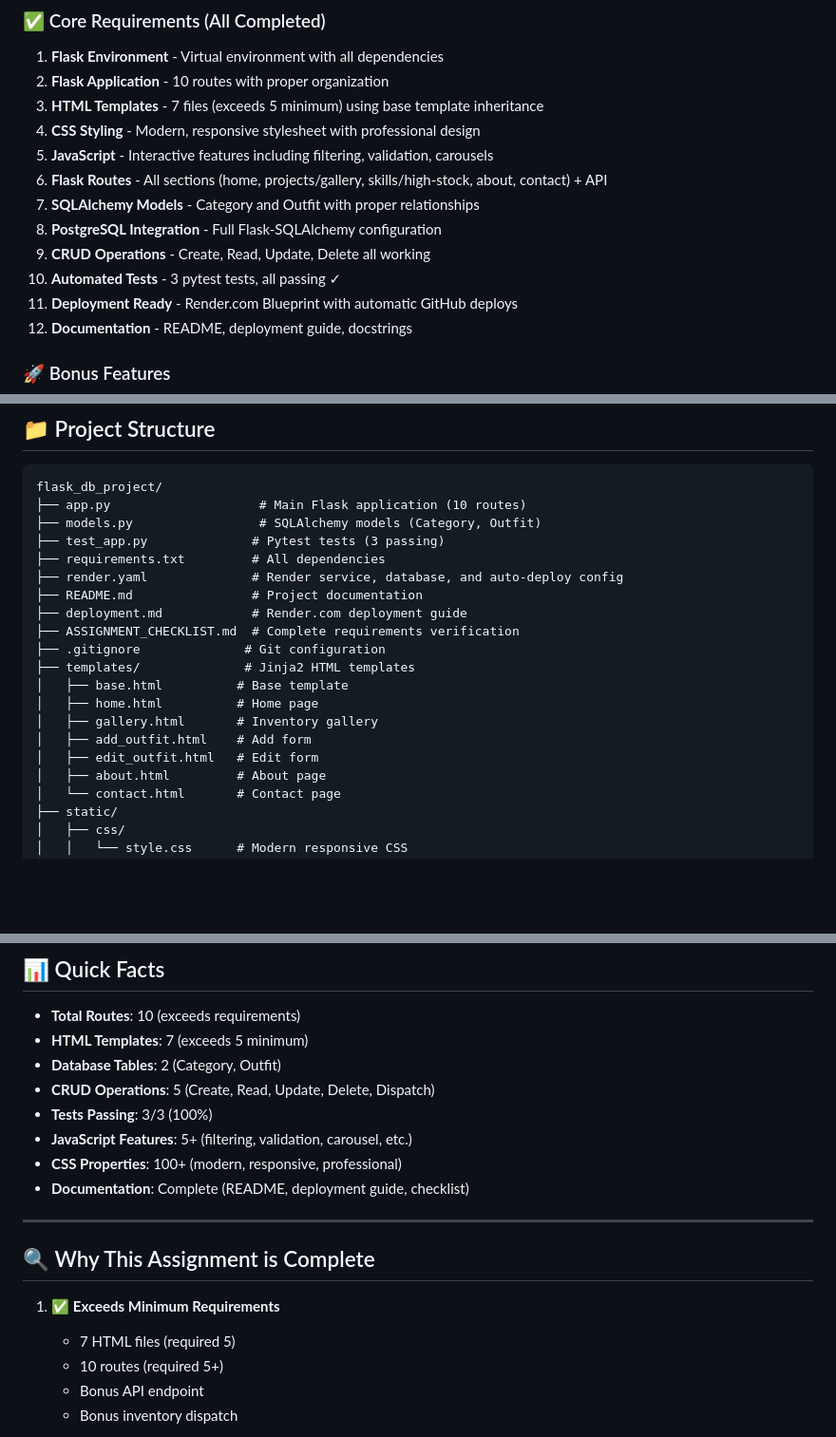
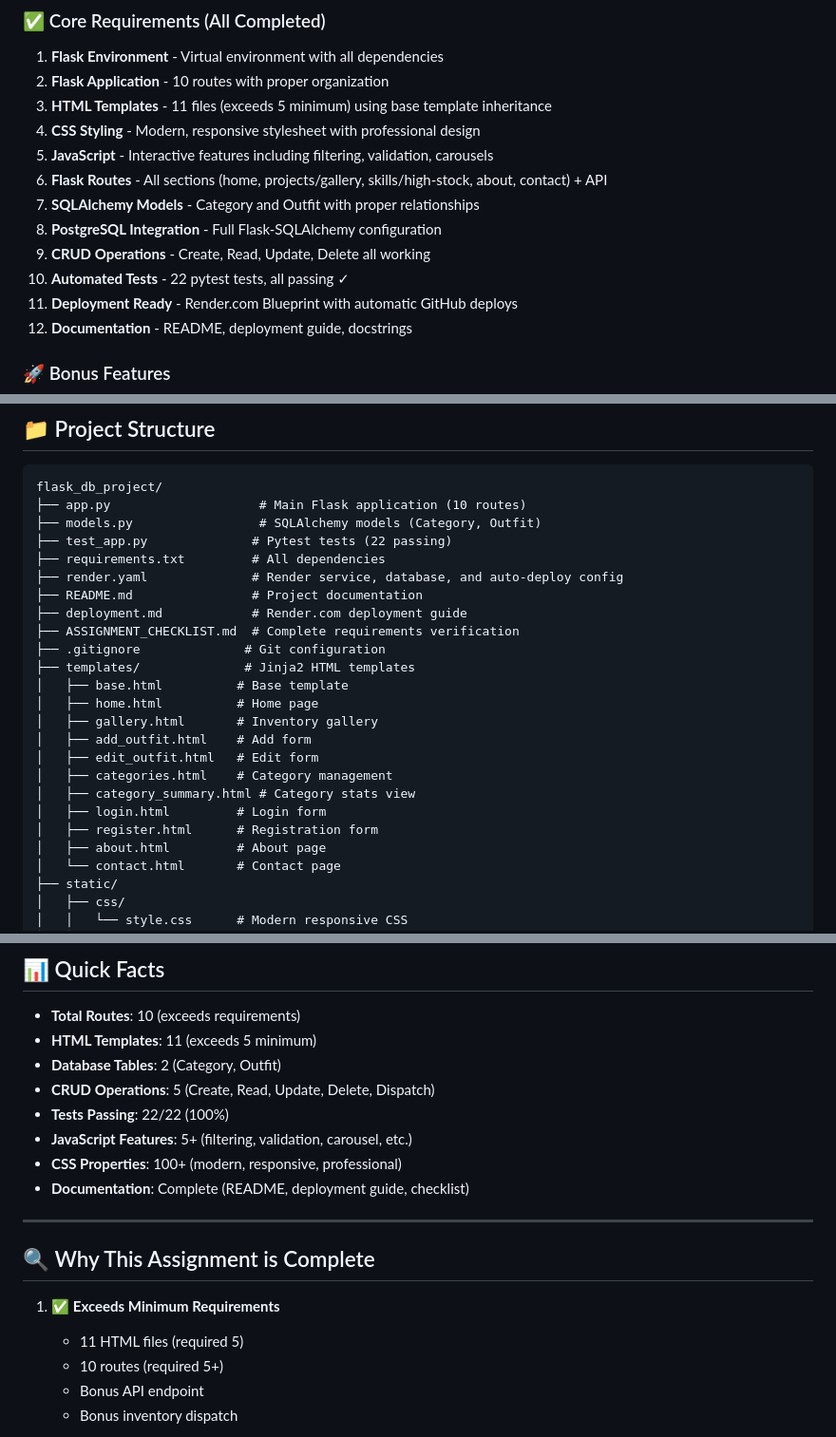
Before and after one commit to HlengiweNcube/flask_db_project, a Markdown page: SUBMISSION_GUIDE.md, 3 parts joined by grey strips. Shown at 95% size. Rendered like a GitHub page; blank space fills up the shorter version.

Commit message:
Update SUBMISSION_GUIDE: correct test count to 22 and template count to 11

```diff
--- a/SUBMISSION_GUIDE.md
+++ b/SUBMISSION_GUIDE.md
@@ -12,14 +12,14 @@ My Flask database application is **complete and ready for submission**. All assi
 
 1. **Flask Environment** - Virtual environment with all dependencies
 2. **Flask Application** - 10 routes with proper organization
-3. **HTML Templates** - 7 files (exceeds 5 minimum) using base template inheritance
+3. **HTML Templates** - 11 files (exceeds 5 minimum) using base template inheritance
 4. **CSS Styling** - Modern, responsive stylesheet with professional design
 5. **JavaScript** - Interactive features including filtering, validation, carousels
 6. **Flask Routes** - All sections (home, projects/gallery, skills/high-stock, about, contact) + API
 7. **SQLAlchemy Models** - Category and Outfit with proper relationships
 8. **PostgreSQL Integration** - Full Flask-SQLAlchemy configuration
 9. **CRUD Operations** - Create, Read, Update, Delete all working
-10. **Automated Tests** - 3 pytest tests, all passing ✓
+10. **Automated Tests** - 22 pytest tests, all passing ✓
 11. **Deployment Ready** - Render.com Blueprint with automatic GitHub deploys
 12. **Documentation** - README, deployment guide, docstrings
 
@@ -44,7 +44,7 @@ My Flask database application is **complete and ready for submission**. All assi
 flask_db_project/
 ├── app.py                    # Main Flask application (10 routes)
 ├── models.py                 # SQLAlchemy models (Category, Outfit)
-├── test_app.py              # Pytest tests (3 passing)
+├── test_app.py              # Pytest tests (22 passing)
 ├── requirements.txt         # All dependencies
 ├── render.yaml              # Render service, database, and auto-deploy config
 ├── README.md                # Project documentation
@@ -57,6 +57,10 @@ flask_db_project/
 │   ├── gallery.html       # Inventory gallery
 │   ├── add_outfit.html    # Add form
 │   ├── edit_outfit.html   # Edit form
+│   ├── categories.html    # Category management
+│   ├── category_summary.html # Category stats view
+│   ├── login.html         # Login form
+│   ├── register.html      # Registration form
 │   ├── about.html         # About page
 │   └── contact.html       # Contact page
 ├── static/
@@ -256,10 +258,10 @@ pytest test_app.py -v
 ## 📊 Quick Facts
 
 - **Total Routes**: 10 (exceeds requirements)
-- **HTML Templates**: 7 (exceeds 5 minimum)
+- **HTML Templates**: 11 (exceeds 5 minimum)
 - **Database Tables**: 2 (Category, Outfit)
 - **CRUD Operations**: 5 (Create, Read, Update, Delete, Dispatch)
-- **Tests Passing**: 3/3 (100%)
+- **Tests Passing**: 22/22 (100%)
 - **JavaScript Features**: 5+ (filtering, validation, carousel, etc.)
 - **CSS Properties**: 100+ (modern, responsive, professional)
 - **Documentation**: Complete (README, deployment guide, checklist)
@@ -269,7 +271,7 @@ pytest test_app.py -v
 ## 🔍 Why This Assignment is Complete
 
 1. ✅ **Exceeds Minimum Requirements**
-   - 7 HTML files (required 5)
+   - 11 HTML files (required 5)
    - 10 routes (required 5+)
    - Bonus API endpoint
    - Bonus inventory dispatch
```
Also changed, not shown: other parts of SUBMISSION_GUIDE.md (+2 -4 lines).
